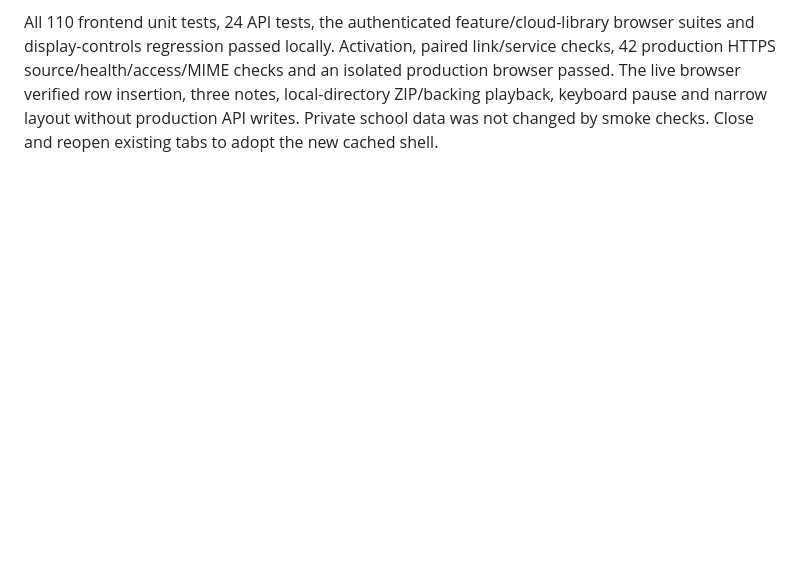
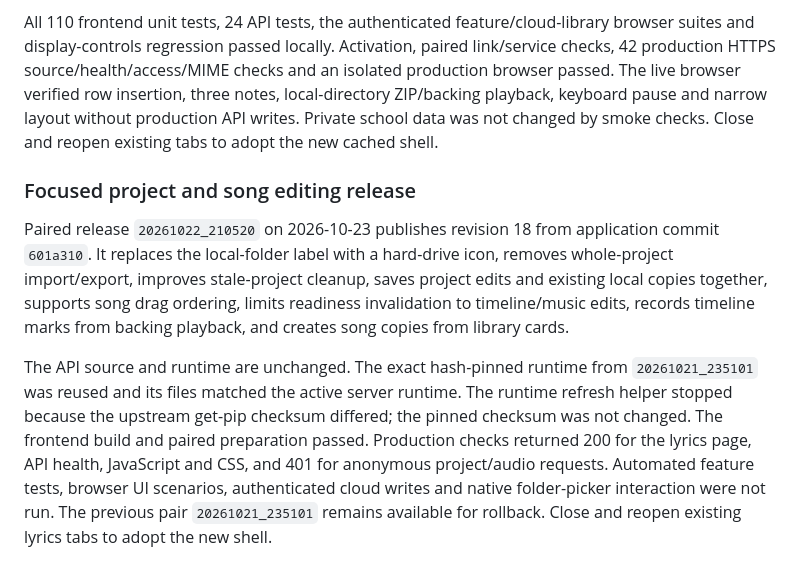
Before and after one commit to neelvis/kaada-scroller, a Markdown page: lyrics-site/deploy/README.md, the part around the change. Rendered like a GitHub page; blank space fills up the shorter version.

Commit message:
Record revision 18 production deployment

```diff
--- a/lyrics-site/deploy/README.md
+++ b/lyrics-site/deploy/README.md
@@ -324,3 +324,22 @@ isolated production browser passed. The live browser verified row insertion,
 three notes, local-directory ZIP/backing playback, keyboard pause and narrow
 layout without production API writes. Private school data was not changed by
 smoke checks. Close and reopen existing tabs to adopt the new cached shell.
+
+### Focused project and song editing release
+
+Paired release `20261022_210520` on 2026-10-23 publishes revision 18 from
+application commit `601a310`. It replaces the local-folder label with a
+hard-drive icon, removes whole-project import/export, improves stale-project
+cleanup, saves project edits and existing local copies together, supports song
+drag ordering, limits readiness invalidation to timeline/music edits, records
+timeline marks from backing playback, and creates song copies from library cards.
+
+The API source and runtime are unchanged. The exact hash-pinned runtime from
+`20261021_235101` was reused and its files matched the active server runtime. The
+runtime refresh helper stopped because the upstream get-pip checksum differed;
+the pinned checksum was not changed. The frontend build and paired preparation
+passed. Production checks returned 200 for the lyrics page, API health, JavaScript
+and CSS, and 401 for anonymous project/audio requests. Automated feature tests,
+browser UI scenarios, authenticated cloud writes and native folder-picker
+interaction were not run. The previous pair `20261021_235101` remains available
+for rollback. Close and reopen existing lyrics tabs to adopt the new shell.
```
Also changed, not shown: 2 other files.
